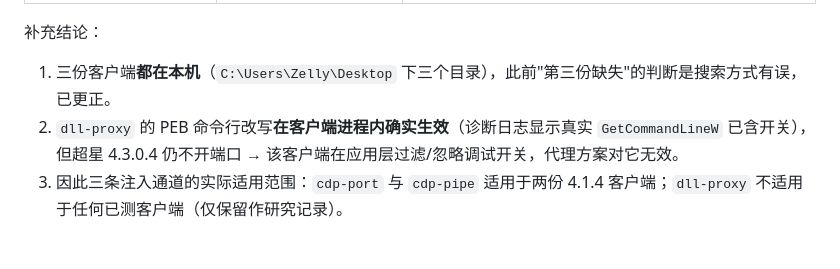
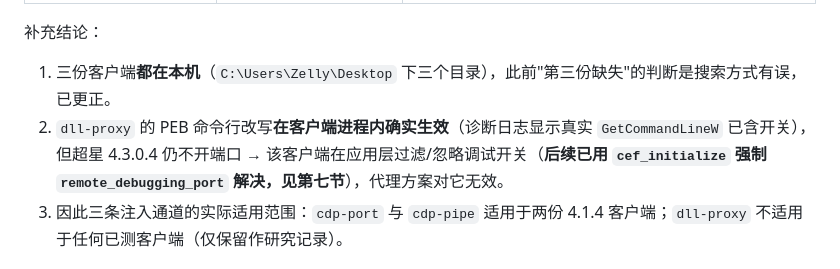
Before and after one commit to liu23zhi/chaoxing_plus, a Markdown page: docs/windows-injection-changelog.md, the part around the change. Drawn GitHub-style.

Commit message:
修正变更清单中过期的 dll-proxy 结论，指向后续 cef_initialize 方案
- 早期记录写的是"4.3.0.4 忽略开关导致 dll-proxy 无效"，后续已通过强制 settings 端口解决，避免读者被前后矛盾误导

```diff
--- a/docs/windows-injection-changelog.md
+++ b/docs/windows-injection-changelog.md
@@ -114,7 +114,7 @@ node --test scripts/windows-native-help-sync.test.mjs
 补充结论：
 
 1. 三份客户端**都在本机**（`C:\Users\Zelly\Desktop` 下三个目录），此前"第三份缺失"的判断是搜索方式有误，已更正。
-2. `dll-proxy` 的 PEB 命令行改写**在客户端进程内确实生效**（诊断日志显示真实 `GetCommandLineW` 已含开关），但超星 4.3.0.4 仍不开端口 → 该客户端在应用层过滤/忽略调试开关，代理方案对它无效。
+2. `dll-proxy` 的 PEB 命令行改写**在客户端进程内确实生效**（诊断日志显示真实 `GetCommandLineW` 已含开关），但超星 4.3.0.4 仍不开端口 → 该客户端在应用层过滤/忽略调试开关（**后续已用 `cef_initialize` 强制 `remote_debugging_port` 解决，见第七节**），代理方案对它无效。
 3. 因此三条注入通道的实际适用范围：`cdp-port` 与 `cdp-pipe` 适用于两份 4.1.4 客户端；`dll-proxy` 不适用于任何已测客户端（仅保留作研究记录）。
 ### 4.3.0.4 专项结论（结论：当前无法注入）
 
```
